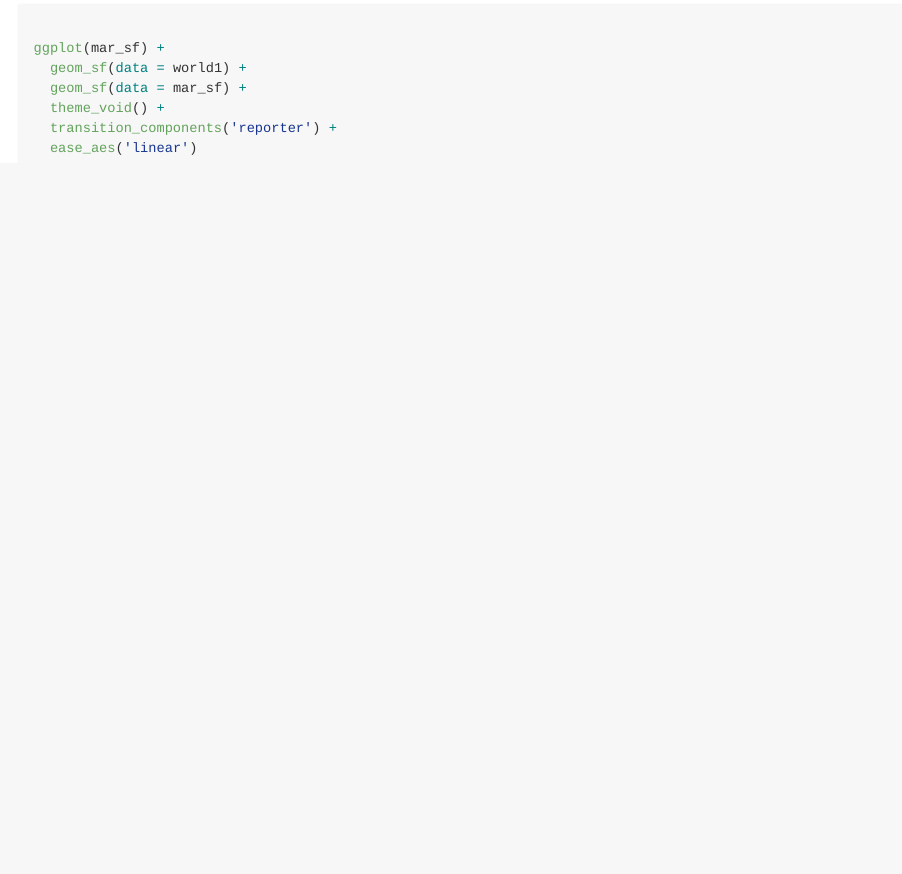
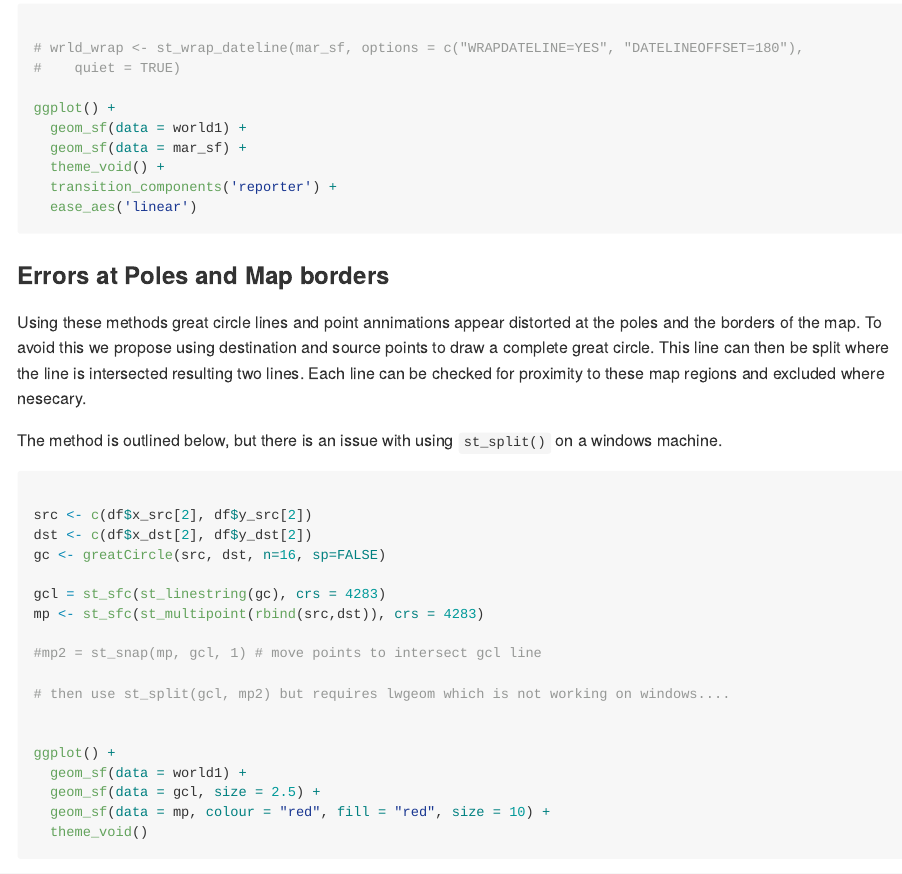
Before and after one commit to mrjoh3/geoflowr, an R Markdown document (README.Rmd): the page in a window 1100 px wide, from 3910 px down. The pictures show the output file README.md that the author committed with the source, drawn offline in the style of GitHub; long lines of code are wrapped.

Commit message:
updated readme

````diff
--- a/README.Rmd
+++ b/README.Rmd
@@ -176,7 +175,10 @@ mapview::mapview(mar_sf)@map
 
 ```{r, eval=FALSE}
 
-ggplot(mar_sf) +
+# wrld_wrap <- st_wrap_dateline(mar_sf, options = c("WRAPDATELINE=YES", "DATELINEOFFSET=180"),
+#    quiet = TRUE)
+
+ggplot() +
   geom_sf(data = world1) +
   geom_sf(data = mar_sf) +
   theme_void() +
@@ -185,3 +187,32 @@ ggplot(mar_sf) +
 
 
 ```
+
+
+### Errors at Poles and Map borders
+
+Using these methods great circle lines and point annimations appear distorted at the poles and the borders of the map. To avoid this we propose using destination and source points to draw a complete great circle. This line can then be split where the line is intersected resulting two lines. Each line can be checked for proximity to these map regions and excluded where nesecary.
+
+The method is outlined below, but there is an issue with using `st_split()` on a windows machine.
+
+```{r, fig.width=11}
+
+src <- c(df$x_src[2], df$y_src[2])
+dst <- c(df$x_dst[2], df$y_dst[2])
+gc <- greatCircle(src, dst, n=16, sp=FALSE)
+
+gcl = st_sfc(st_linestring(gc), crs = 4283)
+mp <- st_sfc(st_multipoint(rbind(src,dst)), crs = 4283)
+
+#mp2 = st_snap(mp, gcl, 1) # move points to intersect gcl line
+
+# then use st_split(gcl, mp2) but requires lwgeom which is not working on windows....
+
+
+ggplot() +
+  geom_sf(data = world1) +
+  geom_sf(data = gcl, size = 2.5) +
+  geom_sf(data = mp, colour = "red", fill = "red", size = 10) +
+  theme_void()
+
+```
````
Also changed, not shown: README.md, README.Rmd (1 more changed lines), 1 other file.
